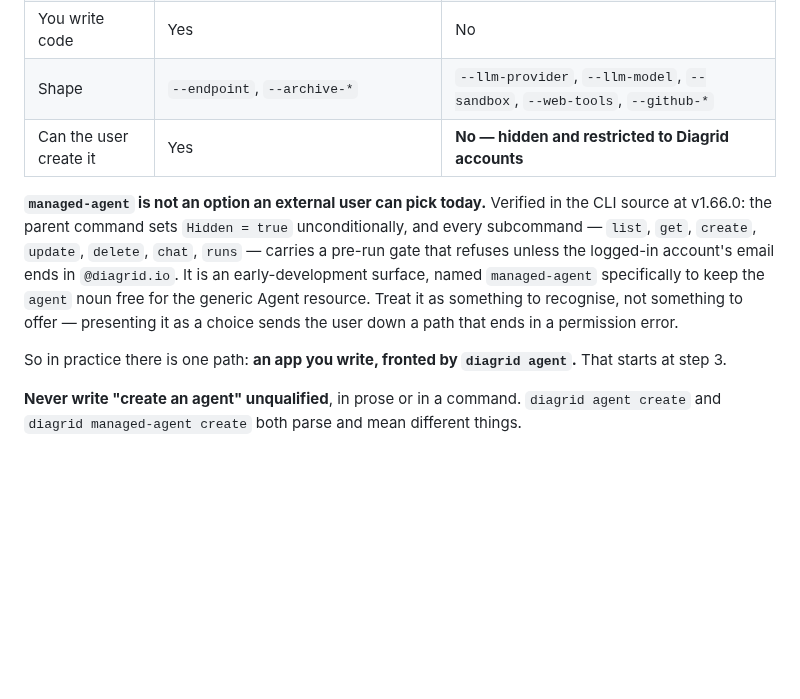
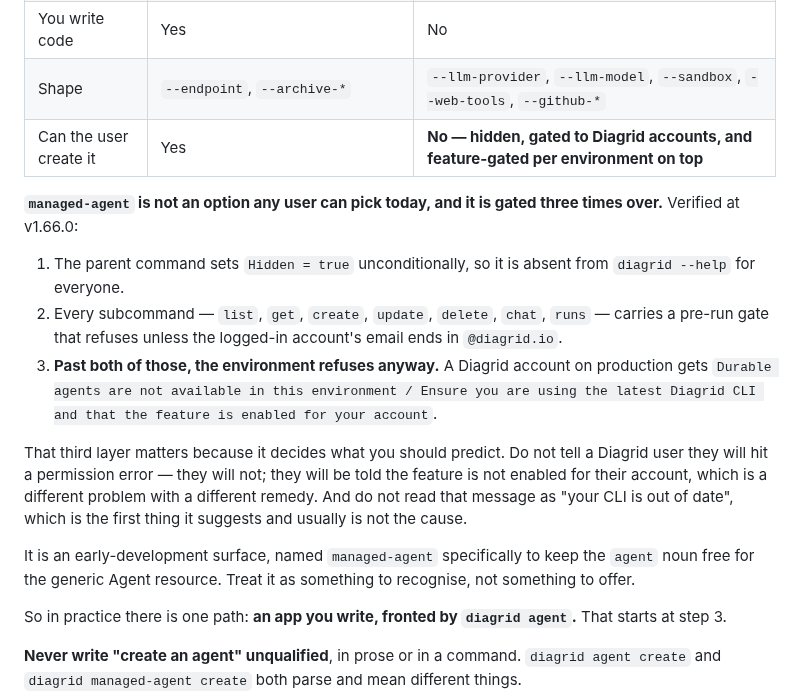
Before and after one commit to diagridio/catalyst-ai, a Markdown page: skills/catalyst-agent-scaffold/SKILL.md, the part around the change. GitHub-like rendering; blank space fills up the shorter version.

Commit message:
fix: managed-agent is gated three times, and the third one decides the message
catalyst-agent-scaffold said presenting managed-agent "sends the user
down a path that ends in a permission error". That is wrong for the
audience this ships to on Friday.

Probed at v1.66.0 as a @diagrid.io account:

  diagrid managed-agent create      -> parses; asks for a name
  diagrid managed-agent list -p default
    -> Durable agents are not available in this environment
       Ensure you are using the latest Diagrid CLI and that the feature
       is enabled for your account

So there are three layers, not two: Hidden on the parent command,
RestrictToDiagridUsers on every subcommand, and a server-side feature
gate past both. An external user hits layer 2 and does get a permission
error. A Diagrid employee passes layers 1 and 2 and hits layer 3 —
a different problem with a different remedy.

Also worth writing down because the message misleads: it opens by
suggesting the CLI is out of date, which is usually not the cause.

The skill's actual guidance is unchanged and still right — recognise
managed-agent, never offer it. Only the predicted failure was wrong.

Signed-off-by: Casper Nielsen <casper@diagrid.io>

```diff
--- a/skills/catalyst-agent-scaffold/SKILL.md
+++ b/skills/catalyst-agent-scaffold/SKILL.md
@@ -20,16 +20,29 @@ choose between them, but you must never conflate them.
 | Who runs the loop | Your process | Catalyst |
 | You write code | Yes | No |
 | Shape | `--endpoint`, `--archive-*` | `--llm-provider`, `--llm-model`, `--sandbox`, `--web-tools`, `--github-*` |
-| Can the user create it | Yes | **No — hidden and restricted to Diagrid accounts** |
+| Can the user create it | Yes | **No — hidden, gated to Diagrid accounts, and feature-gated per environment on top** |
 
-**`managed-agent` is not an option an external user can pick today.** Verified in the CLI
-source at v1.66.0: the parent command sets `Hidden = true` unconditionally, and every
-subcommand — `list`, `get`, `create`, `update`, `delete`, `chat`, `runs` — carries a
-pre-run gate that refuses unless the logged-in account's email ends in `@diagrid.io`. It
-is an early-development surface, named `managed-agent` specifically to keep the `agent`
-noun free for the generic Agent resource. Treat it as something to recognise, not
-something to offer — presenting it as a choice sends the user down a path that ends in a
-permission error.
+**`managed-agent` is not an option any user can pick today, and it is gated three times
+over.** Verified at v1.66.0:
+
+1. The parent command sets `Hidden = true` unconditionally, so it is absent from
+   `diagrid --help` for everyone.
+2. Every subcommand — `list`, `get`, `create`, `update`, `delete`, `chat`, `runs` —
+   carries a pre-run gate that refuses unless the logged-in account's email ends in
+   `@diagrid.io`.
+3. **Past both of those, the environment refuses anyway.** A Diagrid account on
+   production gets `Durable agents are not available in this environment / Ensure you are
+   using the latest Diagrid CLI and that the feature is enabled for your account`.
+
+That third layer matters because it decides what you should predict. Do not tell a Diagrid
+user they will hit a permission error — they will not; they will be told the feature is not
+enabled for their account, which is a different problem with a different remedy. And do not
+read that message as "your CLI is out of date", which is the first thing it suggests and
+usually is not the cause.
+
+It is an early-development surface, named `managed-agent` specifically to keep the `agent`
+noun free for the generic Agent resource. Treat it as something to recognise, not something
+to offer.
 
 So in practice there is one path: **an app you write, fronted by `diagrid agent`.** That
 starts at step 3.
```
